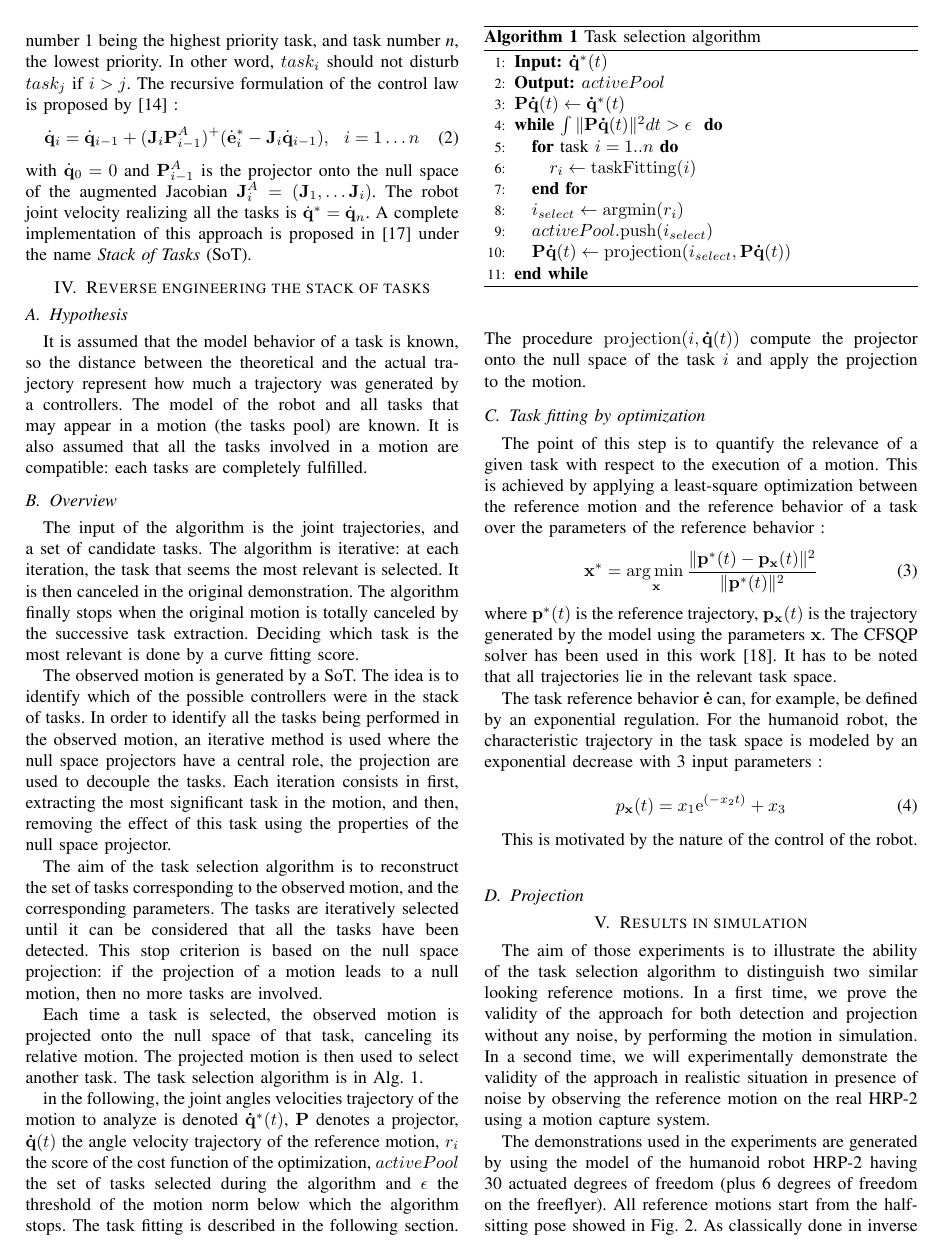
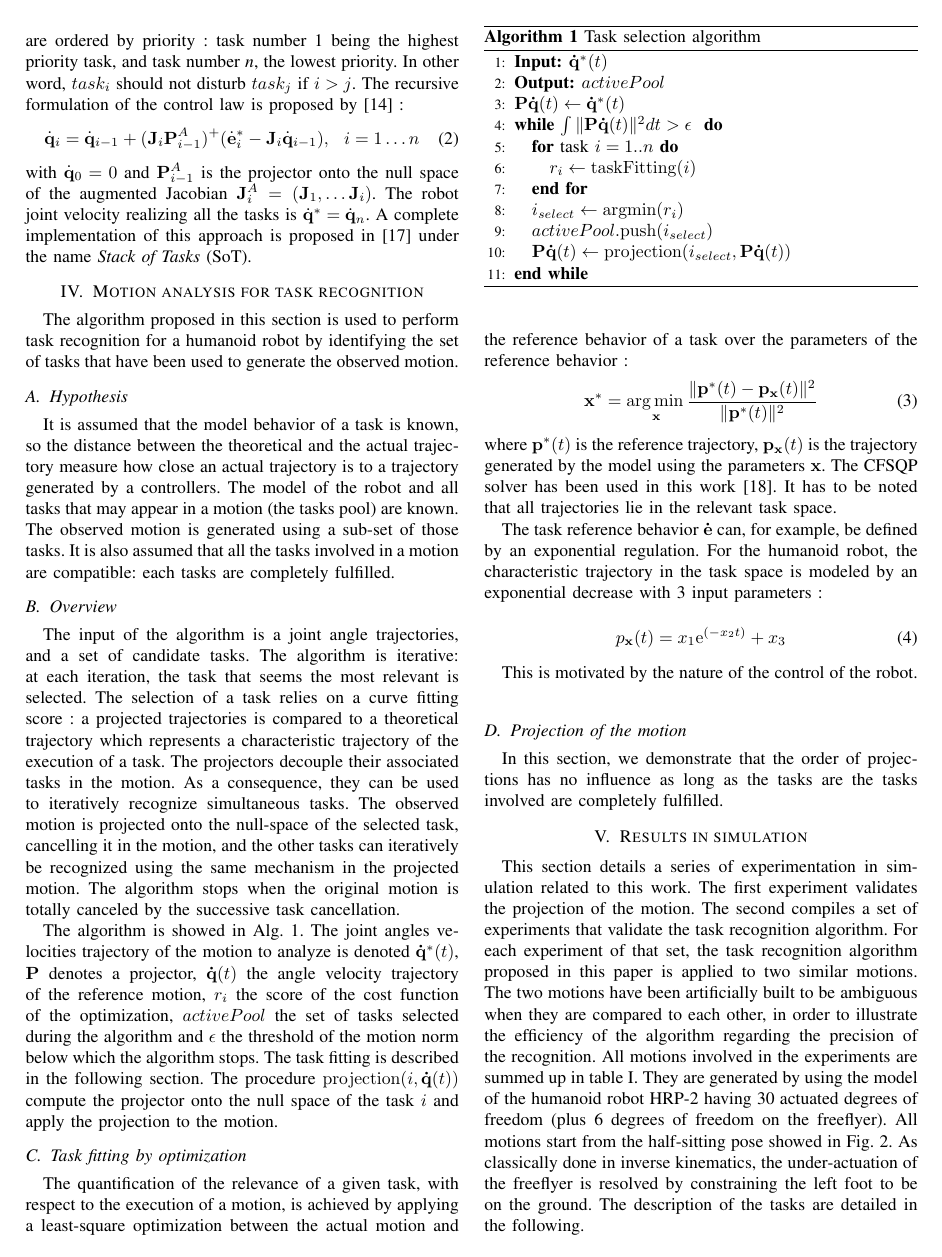
Before and after one commit to sovannara-hak/11tsmc-hak, a LaTeX paper (main.tex): page 3 of 11. Compiled offline with pdfLaTeX.

Commit message:
Rewrite SoT and experiments

```diff
--- a/main.tex
+++ b/main.tex
@@ -357,48 +363,48 @@ joint velocity realizing all the tasks is $\dot{\mbf{q}}^* = \dot{\mbf{q}}_n$.
 A complete implementation of this approach is proposed in~\cite{mansard07} under the
 name \emph{Stack of Tasks} (SoT).
 
-\section{Reverse engineering the stack of tasks}
+\section{Motion analysis for task recognition}
 \label{sec:detect}
 \label{section:algorithm}
+The algorithm proposed in this section
+is used to perform task recognition for a humanoid robot by
+identifying the set of tasks that have been used to
+generate the observed motion.
 
 \subsection{Hypothesis}
 It is assumed that the model behavior of a task is known, so the distance between
-the theoretical and the actual trajectory represent how much a trajectory
-was generated by a controllers.
+the theoretical and the actual trajectory measure how close an actual trajectory is
+to a trajectory generated by a controllers.
 The model of the robot and all tasks that may appear in a motion (the tasks pool) are known.
+The observed motion is generated using a sub-set of those tasks.
 It is also assumed that all the tasks involved in a motion are compatible:
 each tasks are completely fulfilled.
 
 \subsection{Overview}
 \label{sec:alg1:selec}
-The input of the algorithm is the joint trajectories, and a set of candidate
+The input of the algorithm is a joint angle trajectories, and a set of candidate
 tasks. The algorithm is iterative: at each iteration, the task that seems the
-most relevant is selected. It is then canceled in the original demonstration.
-The algorithm finally stops when the original
-motion is totally canceled by the successive task extraction. Deciding which
-task is the most relevant is done by a curve fitting score.
-
-The observed motion is generated by a SoT.  The idea is to identify which of
-the possible controllers were in the stack of tasks.
-In order to identify all the
-tasks being performed in the observed motion, an iterative method is used where
-the null space projectors have a central role, the projection
-are used to decouple the tasks.
-Each iteration consists in first, extracting the most significant task in the motion,
-and then, removing the effect of this task using the properties of the null space projector.
-
-The aim of the task selection algorithm is to reconstruct the set of tasks corresponding
-to the observed motion, and the corresponding parameters.
-The tasks are iteratively selected until it can be considered that all the tasks
-have been detected.
-This stop criterion is based on the
-null space projection: if the projection of a motion
-leads to a null motion, then no more tasks are involved.
-
-Each time a task is selected, the observed motion is projected
-onto the null space of that task, canceling its relative motion.
-The projected motion is then used to select another task.
-The task selection algorithm is in Alg.~\ref{alg:taskSelection}.
+most relevant is selected. The selection of a task relies
+on a curve fitting score : a projected trajectories is
+compared to a theoretical trajectory which represents a characteristic
+trajectory of the execution of a task.
+The projectors decouple their associated tasks in the motion.
+As a consequence, they can be used to iteratively recognize
+simultaneous tasks. The observed motion is projected
+onto the null-space of the selected task, cancelling it in the motion,
+and the other tasks can iteratively be recognized using the same mechanism in the projected motion.
+The algorithm stops when the original
+motion is totally canceled by the successive task cancellation.
+
+The algorithm is showed in Alg.~\ref{alg:taskSelection}.
+The joint angles velocities trajectory
+of the motion to analyze is denoted $\mathbf{\dot{q}}^{*}(t)$,
+$\mathbf{P}$ denotes a projector, $\mathbf{\dot{q}}(t)$ the angle velocity trajectory
+of the reference motion, $r_i$ the score of the cost function of the optimization, $activePool$
+the set of tasks selected during the algorithm and $\epsilon$ the threshold
+of the motion norm below which the algorithm stops. The task fitting is described
+in the following section. The procedure $\mathrm{projection}(i, \mathbf{\dot{q}}(t))$ compute the projector onto
+the null space of the task $i$ and apply the projection to the motion.
 
 \newcommand{\shOUTPUT}{\textbf{Output: }}
 \newcommand{\shINPUT}{\textbf{Input: }}
@@ -420,19 +426,11 @@ The task selection algorithm is in Alg.~\ref{alg:taskSelection}.
 \ENDWHILE
 \end{algorithmic}
 \end{algorithm}
-in the following, the joint angles velocities trajectory
-of the motion to analyze is denoted $\mathbf{\dot{q}}^{*}(t)$,
-$\mathbf{P}$ denotes a projector, $\mathbf{\dot{q}}(t)$ the angle velocity trajectory
-of the reference motion, $r_i$ the score of the cost function of the optimization, $activePool$
-the set of tasks selected during the algorithm and $\epsilon$ the threshold
-of the motion norm below which the algorithm stops. The task fitting is described
-in the following section. The procedure $\mathrm{projection}(i, \mathbf{\dot{q}}(t))$ compute the projector onto
-the null space of the task $i$ and apply the projection to the motion.
 
 \subsection{Task fitting by optimization} \label{sec:alg2:proj}
-The point of this step is to quantify the relevance of a given task with respect to
-the execution of a motion. This is achieved by applying a least-square optimization
-between the reference motion and the reference behavior of a task over the parameters
+The quantification of the relevance of a given task, with respect to
+the execution of a motion, is achieved by applying a least-square optimization
+between the actual motion and the reference behavior of a task over the parameters
 of the reference behavior :
 \begin{equation}
 	\mbf{x}^* = \underset{\mbf{x}}\argmin \frac{\Vert \mbf{p}^*(t) - \mbf{p}_\mbf{x}(t) \Vert^2}{\Vert \mbf{p}^*(t) \Vert^2}
@@ -456,23 +454,27 @@ p_{\mbf x}(t) = x_1 \mathrm{e}^{(-x_2 t)} + x_3
 This is motivated by the nature of the control of the
 robot.\\
 
-\subsection{Projection}
+\subsection{Projection of the motion}
+In this section, we demonstrate that the order of projections
+has no influence as long as the tasks are the tasks involved
+are completely fulfilled.
 
 \section{Results in simulation}
 \label{sec:simu}
-The aim of those experiments is to illustrate the ability of the
-task selection algorithm to distinguish two similar looking reference motions.
-In a first time, we prove the validity of the approach for both detection
-and projection without any noise, by performing the motion in simulation.
-In a second time, we will experimentally demonstrate the validity of the approach
-in realistic situation in presence of noise by observing the reference motion on the
-real HRP-2 using a motion capture system.
-
-The demonstrations used in the experiments are generated by using the model
-of the humanoid robot HRP-2 having 30 actuated degrees of freedom (plus 6 degrees of freedom on the
-freeflyer). All reference motions start from the half-sitting pose showed in Fig.~\ref{fig:halfSit}.
+This section details a series of experimentation in simulation related to this work.
+The first experiment validates the projection of the motion.
+The second compiles a set of experiments that validate the task recognition algorithm. For each
+experiment of that set, the task recognition algorithm proposed in this paper
+is applied to two similar motions.
+The two motions have been artificially built to be ambiguous when
+they are compared to each other, in order to illustrate the
+efficiency of the algorithm regarding the precision of the recognition.
+All motions involved in the experiments are summed up in table~\ref{tab:motion}.
+They are generated by using the model of the humanoid robot HRP-2
+having 30 actuated degrees of freedom (plus 6 degrees of freedom on the
+freeflyer). All motions start from the half-sitting pose showed in Fig.~\ref{fig:halfSit}.
 As classically done in inverse kinematics, the under-actuation of the freeflyer is resolved by constraining
-the left foot to be on the ground.
+the left foot to be on the ground. The description of the tasks are detailed in the following.
 
 \subsection{Notations}
 The set of tasks considered in those experiments are :
```
Also changed, not shown: main.tex (48 more changed lines).
